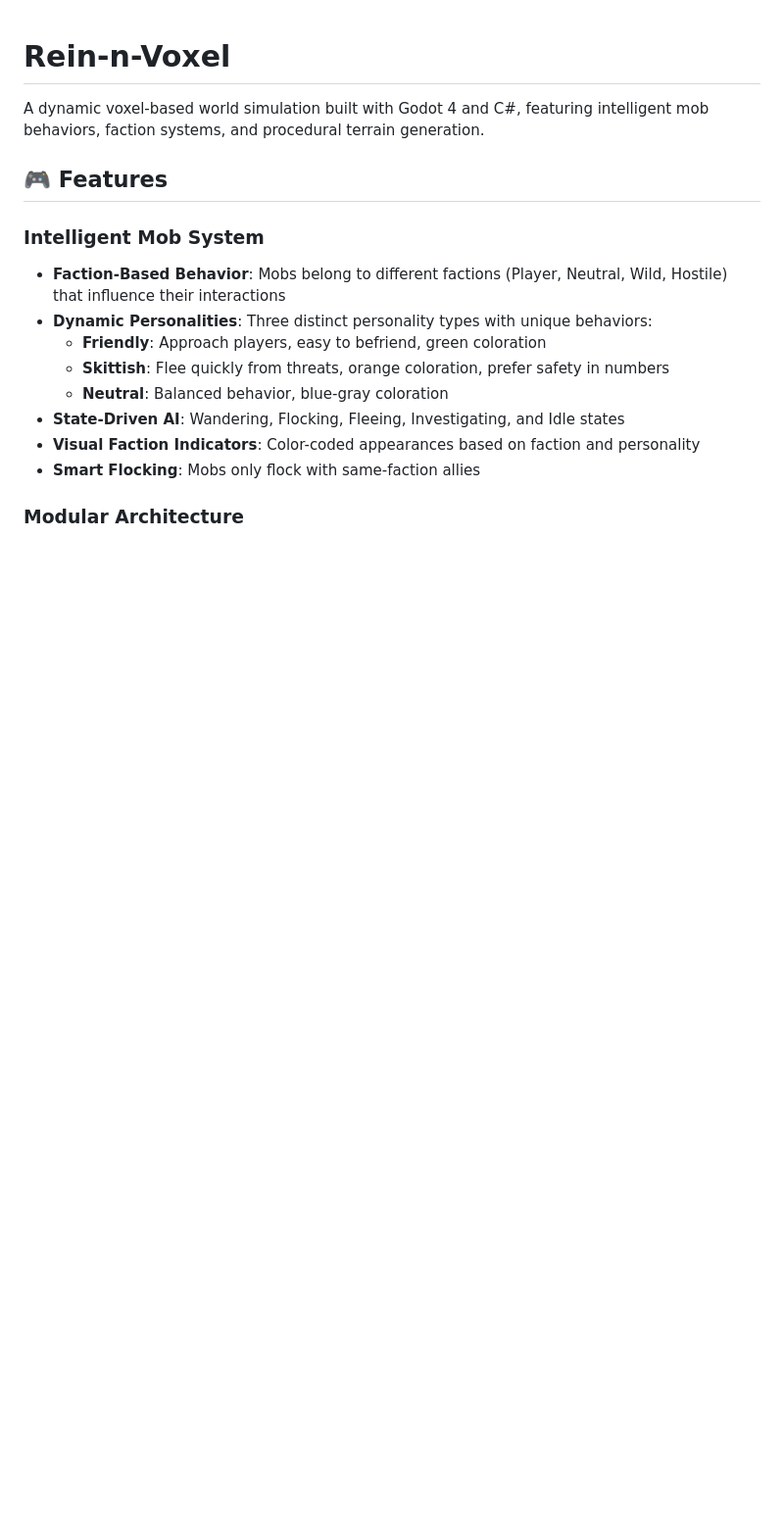
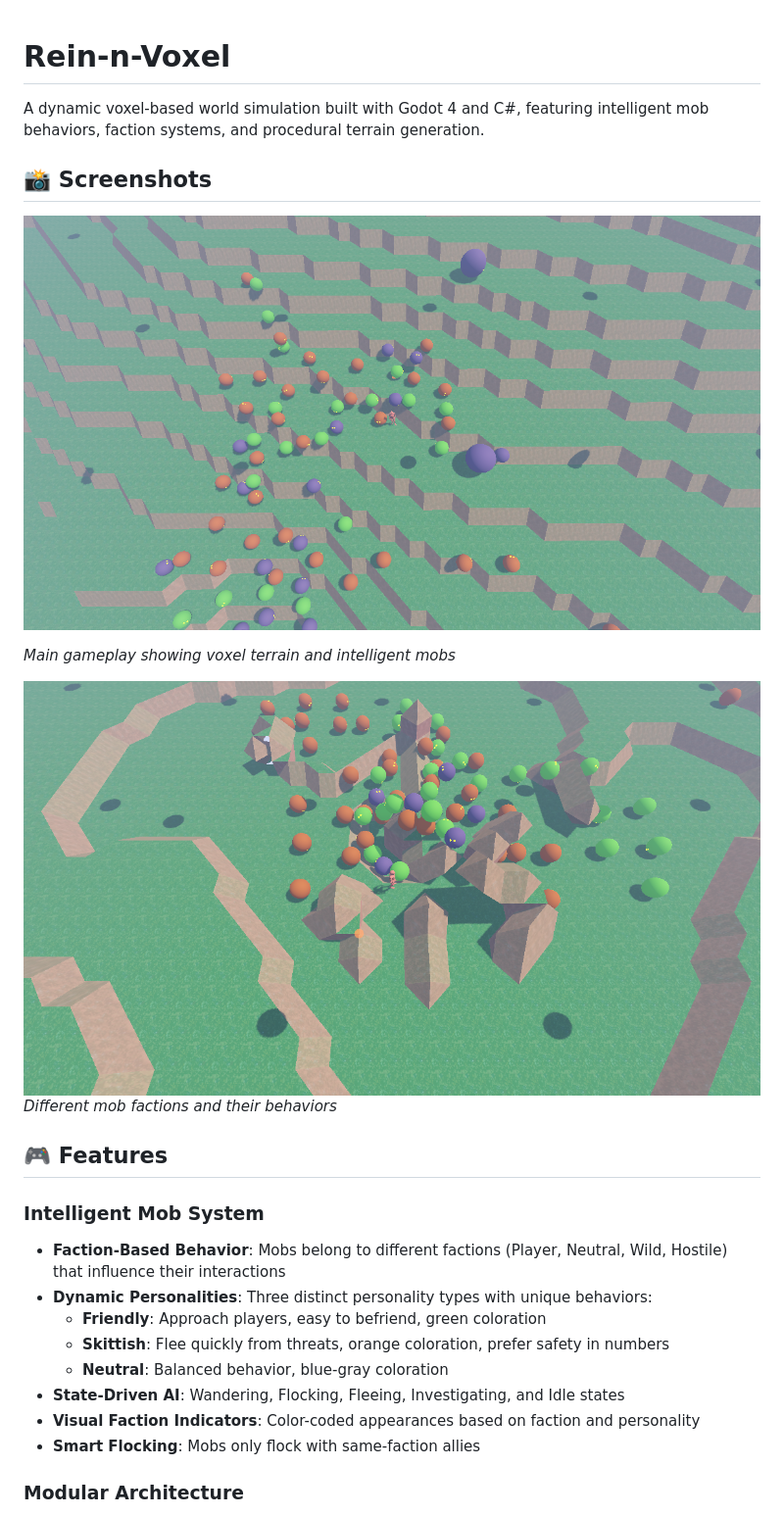
Before and after one commit to tijmenvanegmond/rein-n-voxel, a Markdown page: README.md, the part around one of its changes. Shown at 98% size. GitHub-like rendering; pictures changed too: Screenshots/screenshot_2025-05-28T16-42-05.png (added), Screenshots/screenshot_2025-05-28T16-45-44.png (added); blank space fills up the shorter version.

Commit message:
feat: Implement screenshot functionality and update documentation

```diff
--- a/README.md
+++ b/README.md
@@ -1,6 +1,15 @@
 # Rein-n-Voxel
 
 A dynamic voxel-based world simulation built with Godot 4 and C#, featuring intelligent mob behaviors, faction systems, and procedural terrain generation.
+
+## 📸 Screenshots
+
+![Game Screenshot](/Screenshots/screenshot_2025-05-28T16-42-05.png)
+
+*Main gameplay showing voxel terrain and intelligent mobs*
+
+![Mob Interactions](/Screenshots/screenshot_2025-05-28T16-45-44.png)
+*Different mob factions and their behaviors*
 
 ## 🎮 Features
 
```
Also changed, not shown: other parts of README.md (+16 -0 lines), Screenshots/README.md (added, +43 -0 lines), Screenshots/screenshot_2025-05-28T16-42-26.png (added), 4 other files.
